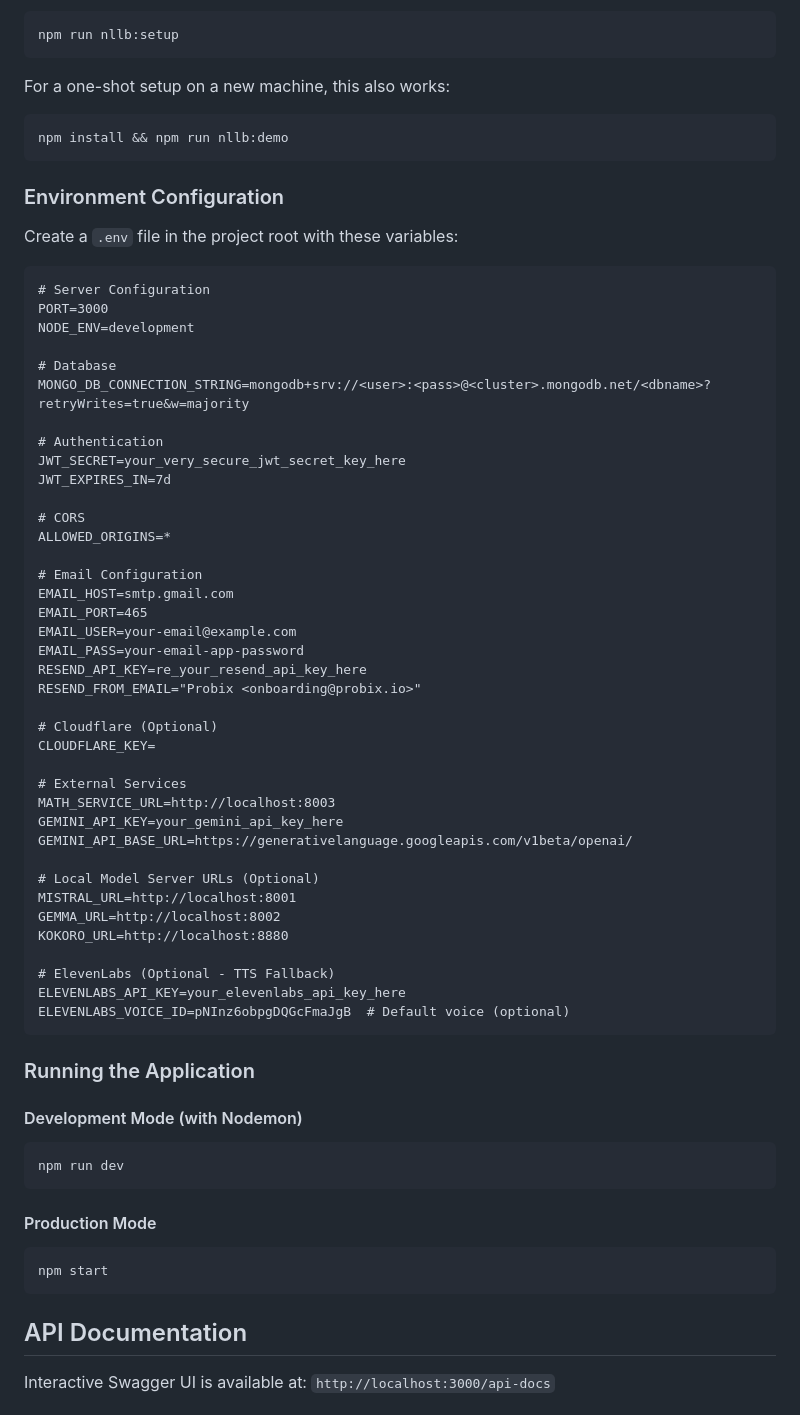
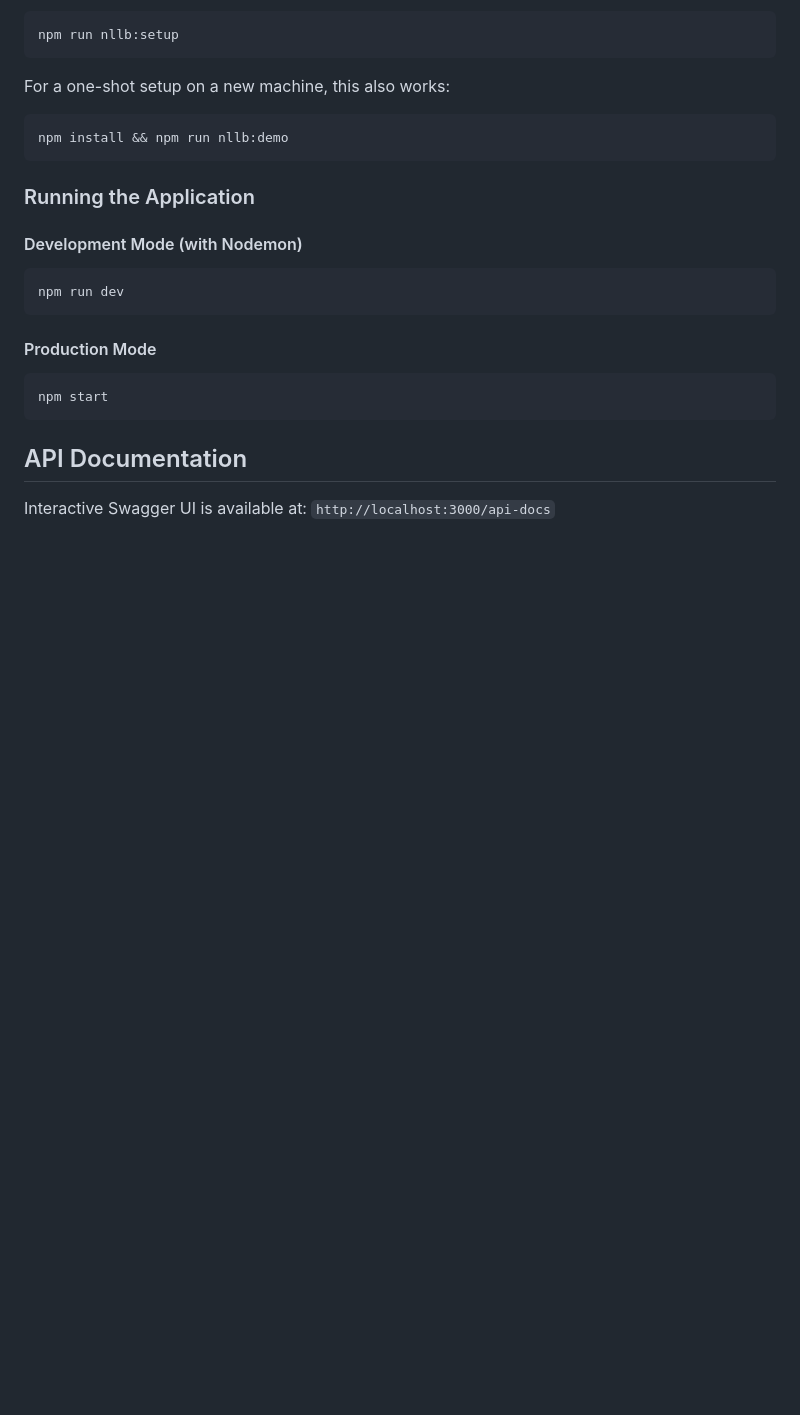
Before and after one commit to praisecyber/PROBIX-AI-BACKEND-V1, a Markdown page: README.md, the part around the change. GitHub-like rendering; blank space fills up the shorter version.

Commit message:
Remove environment configuration details
Removed environment configuration section from README.

````diff
--- a/README.md
+++ b/README.md
@@ -175,50 +175,6 @@ For a one-shot setup on a new machine, this also works:
 npm install && npm run nllb:demo
 ```
 
-### Environment Configuration
-
-Create a `.env` file in the project root with these variables:
-
-```dotenv
-# Server Configuration
-PORT=3000
-NODE_ENV=development
-
-# Database
-MONGO_DB_CONNECTION_STRING=mongodb+srv://<user>:<pass>@<cluster>.mongodb.net/<dbname>?retryWrites=true&w=majority
-
-# Authentication
-JWT_SECRET=your_very_secure_jwt_secret_key_here
-JWT_EXPIRES_IN=7d
-
-# CORS
-ALLOWED_ORIGINS=*
-
-# Email Configuration
-EMAIL_HOST=smtp.gmail.com
-EMAIL_PORT=465
-EMAIL_USER=your-email@example.com
-EMAIL_PASS=your-email-app-password
-RESEND_API_KEY=re_your_resend_api_key_here
-RESEND_FROM_EMAIL="Probix <onboarding@probix.io>"
-
-# Cloudflare (Optional)
-CLOUDFLARE_KEY=
-
-# External Services
-MATH_SERVICE_URL=http://localhost:8003
-GEMINI_API_KEY=your_gemini_api_key_here
-GEMINI_API_BASE_URL=https://generativelanguage.googleapis.com/v1beta/openai/
-
-# Local Model Server URLs (Optional)
-MISTRAL_URL=http://localhost:8001
-GEMMA_URL=http://localhost:8002
-KOKORO_URL=http://localhost:8880
-
-# ElevenLabs (Optional - TTS Fallback)
-ELEVENLABS_API_KEY=your_elevenlabs_api_key_here
-ELEVENLABS_VOICE_ID=pNInz6obpgDQGcFmaJgB  # Default voice (optional)
-```
 
 ### Running the Application
 
````
